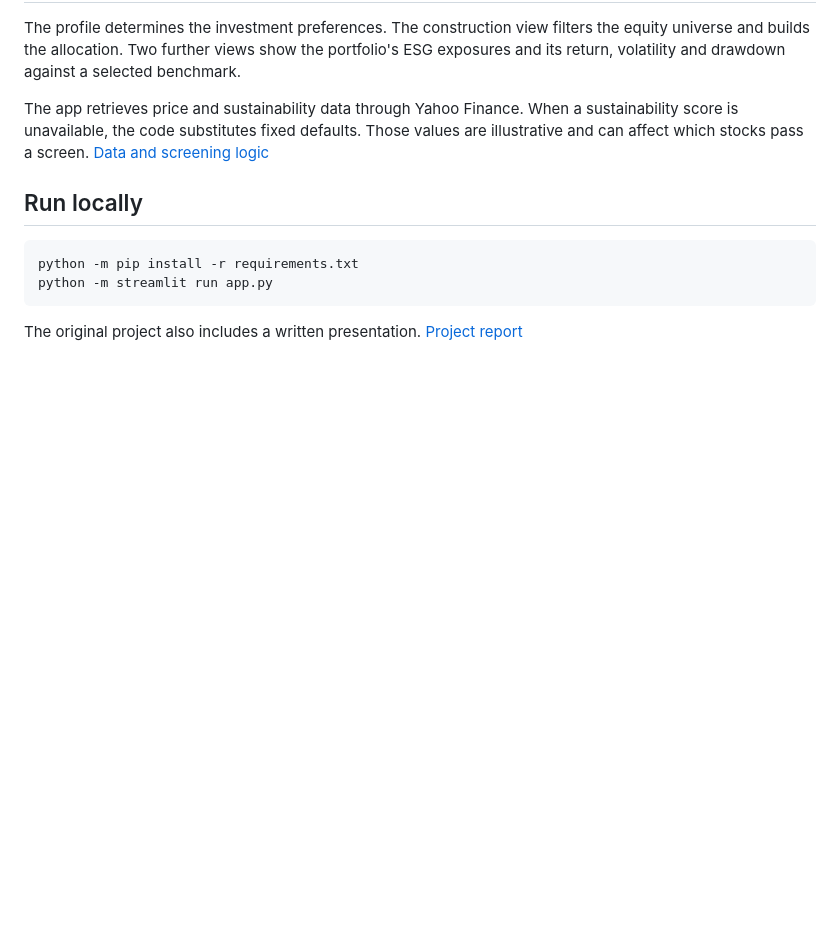
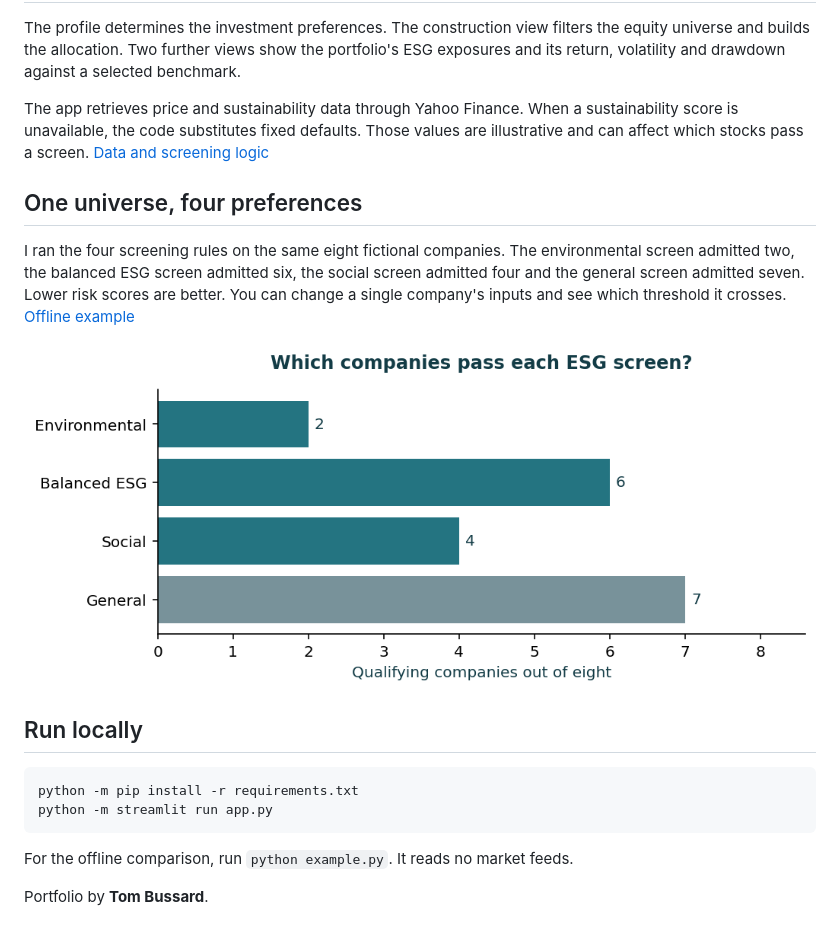
Before and after one commit to TomBussard/GreenFolio, a Markdown page: README.md, the part around the change. Rendered like a GitHub page; pictures changed too: figures/screen-comparison.png (added); blank space fills up the shorter version.

````diff
--- a/README.md
+++ b/README.md
@@ -8,6 +8,12 @@ The profile determines the investment preferences. The construction view filters
 
 The app retrieves price and sustainability data through Yahoo Finance. When a sustainability score is unavailable, the code substitutes fixed defaults. Those values are illustrative and can affect which stocks pass a screen. [Data and screening logic](data_manager.py)
 
+## One universe, four preferences
+
+I ran the four screening rules on the same eight fictional companies. The environmental screen admitted two, the balanced ESG screen admitted six, the social screen admitted four and the general screen admitted seven. Lower risk scores are better. You can change a single company's inputs and see which threshold it crosses. [Offline example](example.py)
+
+![Number of companies passing each sustainability screen](figures/screen-comparison.png)
+
 ## Run locally
 
 ```sh
@@ -15,4 +21,6 @@ python -m pip install -r requirements.txt
 python -m streamlit run app.py
 ```
 
-The original project also includes a written presentation. [Project report](Projet.pdf)
+For the offline comparison, run `python example.py`. It reads no market feeds.
+
+Portfolio by **Tom Bussard**.
````
Also changed, not shown: 4 other files.
